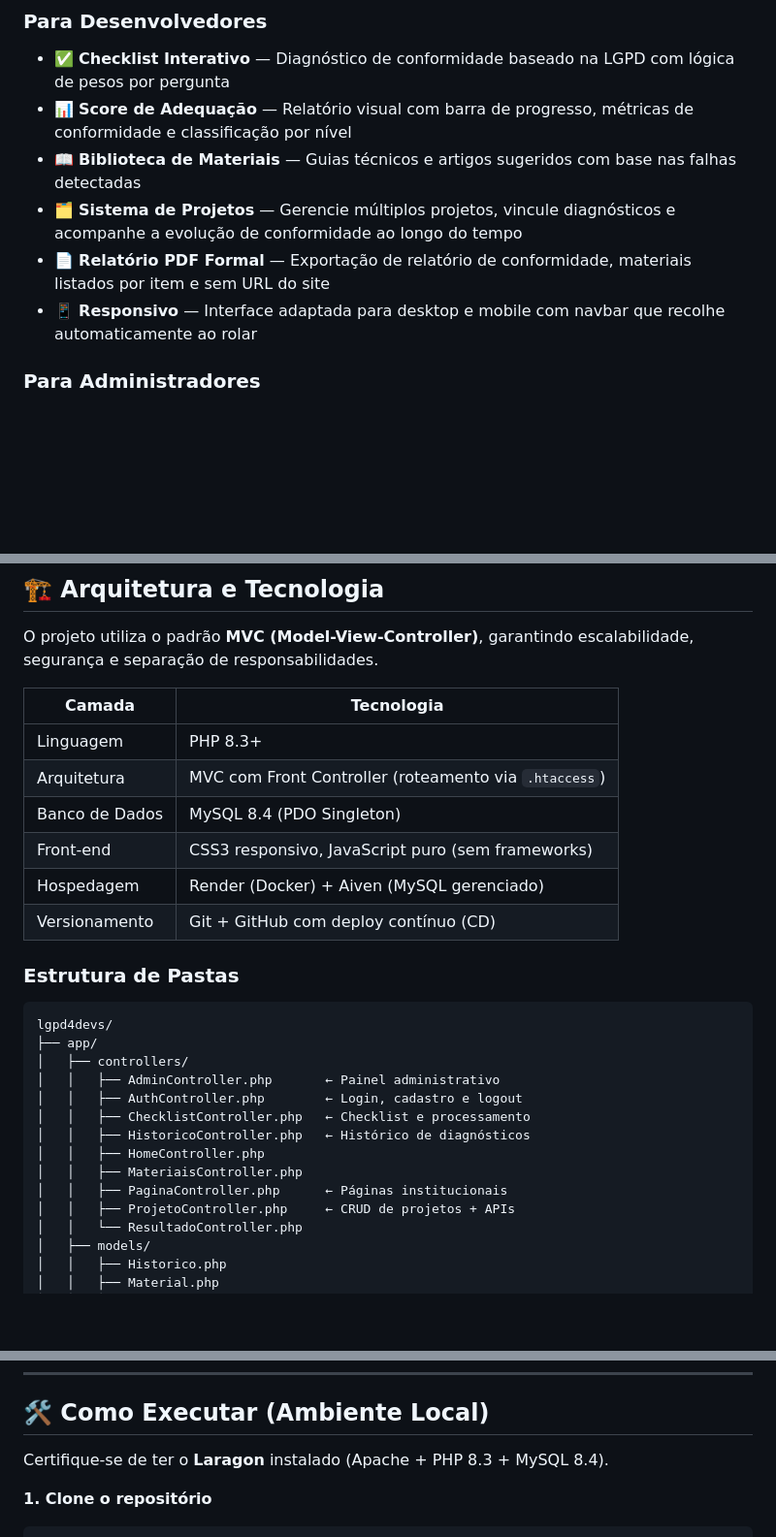
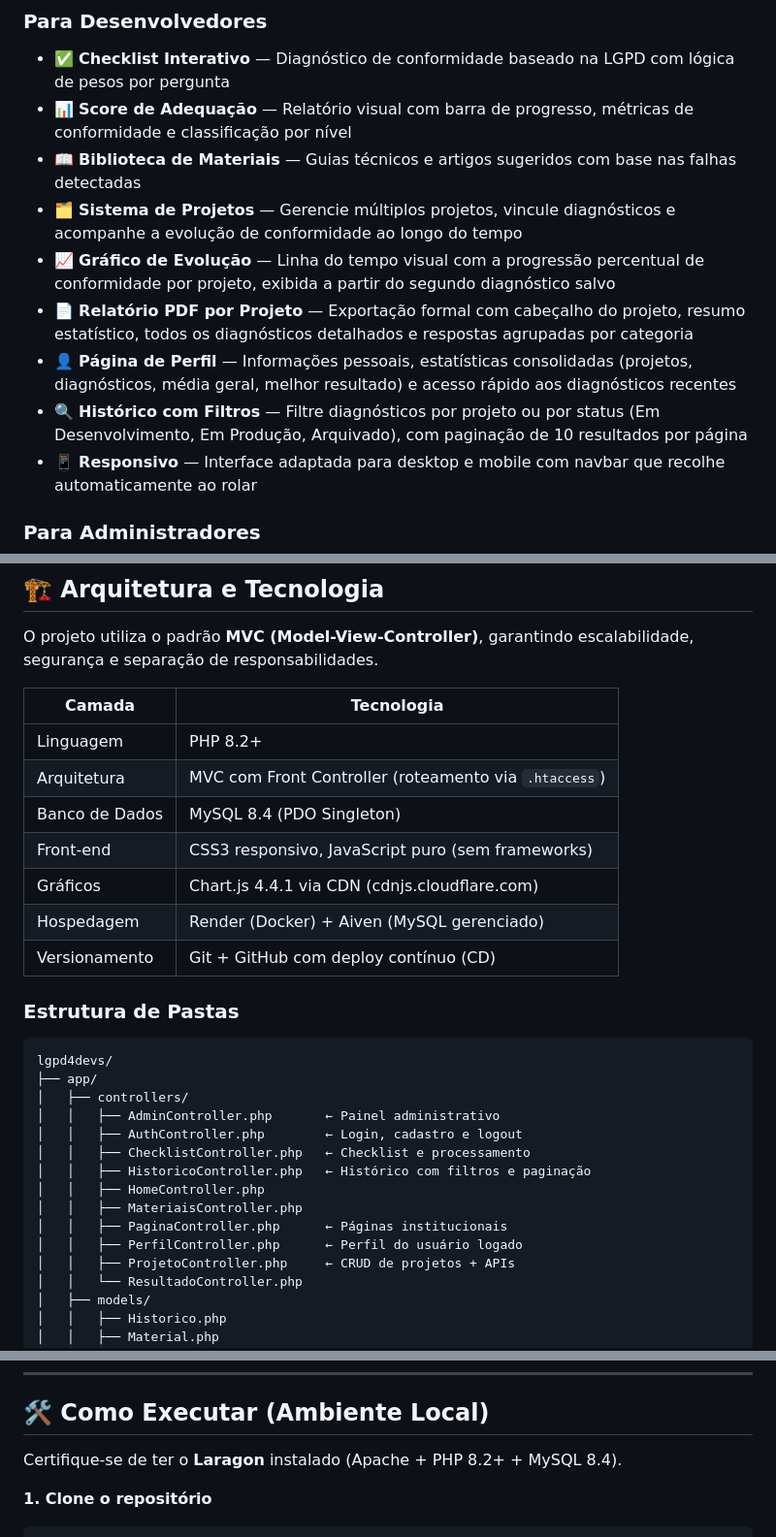
Before and after one commit to mairamichelon/Projeto-Interdisciplinar-I-LGPD4DEVs, a Markdown page: README.md, 3 parts joined by grey strips. Shown at 97% size. GitHub-like rendering; blank space fills up the shorter version.

Commit message:
Atualização Readme.md

````diff
--- a/README.md
+++ b/README.md
@@ -37,7 +39,10 @@ O **LGPD4DEVS** é uma ferramenta prática projetada para traduzir a complexidad
 - 📊 **Score de Adequação** — Relatório visual com barra de progresso, métricas de conformidade e classificação por nível
 - 📖 **Biblioteca de Materiais** — Guias técnicos e artigos sugeridos com base nas falhas detectadas
 - 🗂️ **Sistema de Projetos** — Gerencie múltiplos projetos, vincule diagnósticos e acompanhe a evolução de conformidade ao longo do tempo
-- 📄 **Relatório PDF Formal** — Exportação de relatório de conformidade, materiais listados por item e sem URL do site
+- 📈 **Gráfico de Evolução** — Linha do tempo visual com a progressão percentual de conformidade por projeto, exibida a partir do segundo diagnóstico salvo
+- 📄 **Relatório PDF por Projeto** — Exportação formal com cabeçalho do projeto, resumo estatístico, todos os diagnósticos detalhados e respostas agrupadas por categoria
+- 👤 **Página de Perfil** — Informações pessoais, estatísticas consolidadas (projetos, diagnósticos, média geral, melhor resultado) e acesso rápido aos diagnósticos recentes
+- 🔍 **Histórico com Filtros** — Filtre diagnósticos por projeto ou por status (Em Desenvolvimento, Em Produção, Arquivado), com paginação de 10 resultados por página
 - 📱 **Responsivo** — Interface adaptada para desktop e mobile com navbar que recolhe automaticamente ao rolar
 
 ### Para Administradores
@@ -54,10 +59,11 @@ O projeto utiliza o padrão **MVC (Model-View-Controller)**, garantindo escalabi
 
 | Camada | Tecnologia |
 |--------|-----------|
-| Linguagem | PHP 8.3+ |
+| Linguagem | PHP 8.2+ |
 | Arquitetura | MVC com Front Controller (roteamento via `.htaccess`) |
 | Banco de Dados | MySQL 8.4 (PDO Singleton) |
 | Front-end | CSS3 responsivo, JavaScript puro (sem frameworks) |
+| Gráficos | Chart.js 4.4.1 via CDN (cdnjs.cloudflare.com) |
 | Hospedagem | Render (Docker) + Aiven (MySQL gerenciado) |
 | Versionamento | Git + GitHub com deploy contínuo (CD) |
 
@@ -70,10 +76,11 @@ lgpd4devs/
 │   │   ├── AdminController.php       ← Painel administrativo
 │   │   ├── AuthController.php        ← Login, cadastro e logout
 │   │   ├── ChecklistController.php   ← Checklist e processamento
-│   │   ├── HistoricoController.php   ← Histórico de diagnósticos
+│   │   ├── HistoricoController.php   ← Histórico com filtros e paginação
 │   │   ├── HomeController.php
 │   │   ├── MateriaisController.php
 │   │   ├── PaginaController.php      ← Páginas institucionais
+│   │   ├── PerfilController.php      ← Perfil do usuário logado
 │   │   ├── ProjetoController.php     ← CRUD de projetos + APIs
 │   │   └── ResultadoController.php
 │   ├── models/
@@ -167,7 +177,7 @@ UPDATE usuarios SET perfil = 'admin' WHERE email = 'seu@email.com';
 
 ## 🛠️ Como Executar (Ambiente Local)
 
-Certifique-se de ter o **Laragon** instalado (Apache + PHP 8.3 + MySQL 8.4).
+Certifique-se de ter o **Laragon** instalado (Apache + PHP 8.2+ + MySQL 8.4).
 
 **1. Clone o repositório**
 ```bash
````
Also changed, not shown: other parts of README.md (+6 -0 lines).
